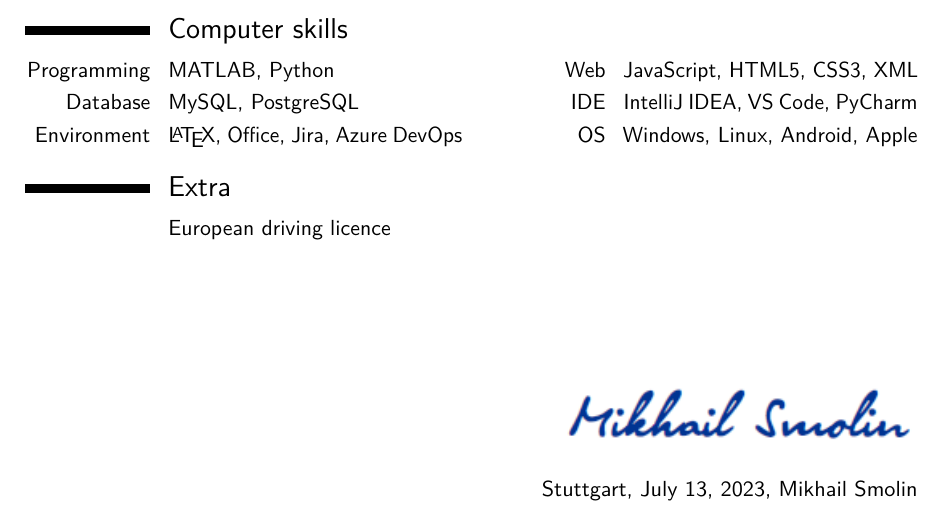
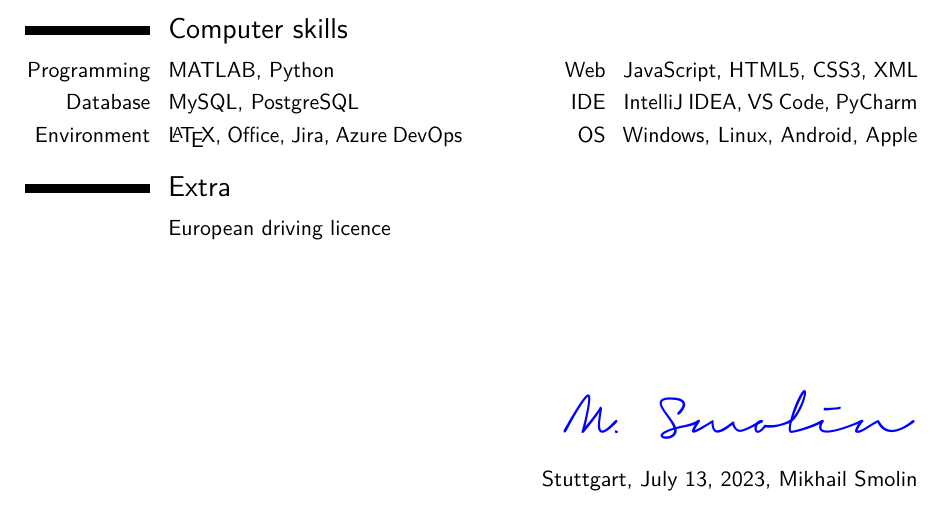
Before and after one commit to mischasln/latex-cv, a LaTeX CV (mikhail-smolin-cv-2023.tex): part of page 2 of 2, cut so that both start at the same text. Compiled offline with pdfLaTeX.

Commit message:
ADD signature

```diff
--- a/mikhail-smolin-cv-2023.tex
+++ b/mikhail-smolin-cv-2023.tex
@@ -190,7 +190,7 @@ as well as experiencing new professional and personal challenges in a global con
 \cvitemwithcomment{}{European driving licence}{}
 
 % Signature
-\sign{Mikhail Smolin}{Stuttgart}{signature.png}
+\sign{Mikhail Smolin}{Stuttgart}{signature.pdf}
 
 \clearpage
 
```
Also changed, not shown: mikhail-smolin-cv-2023.pdf, signature.PNG (deleted), signature.pdf (added), 2 other files.
